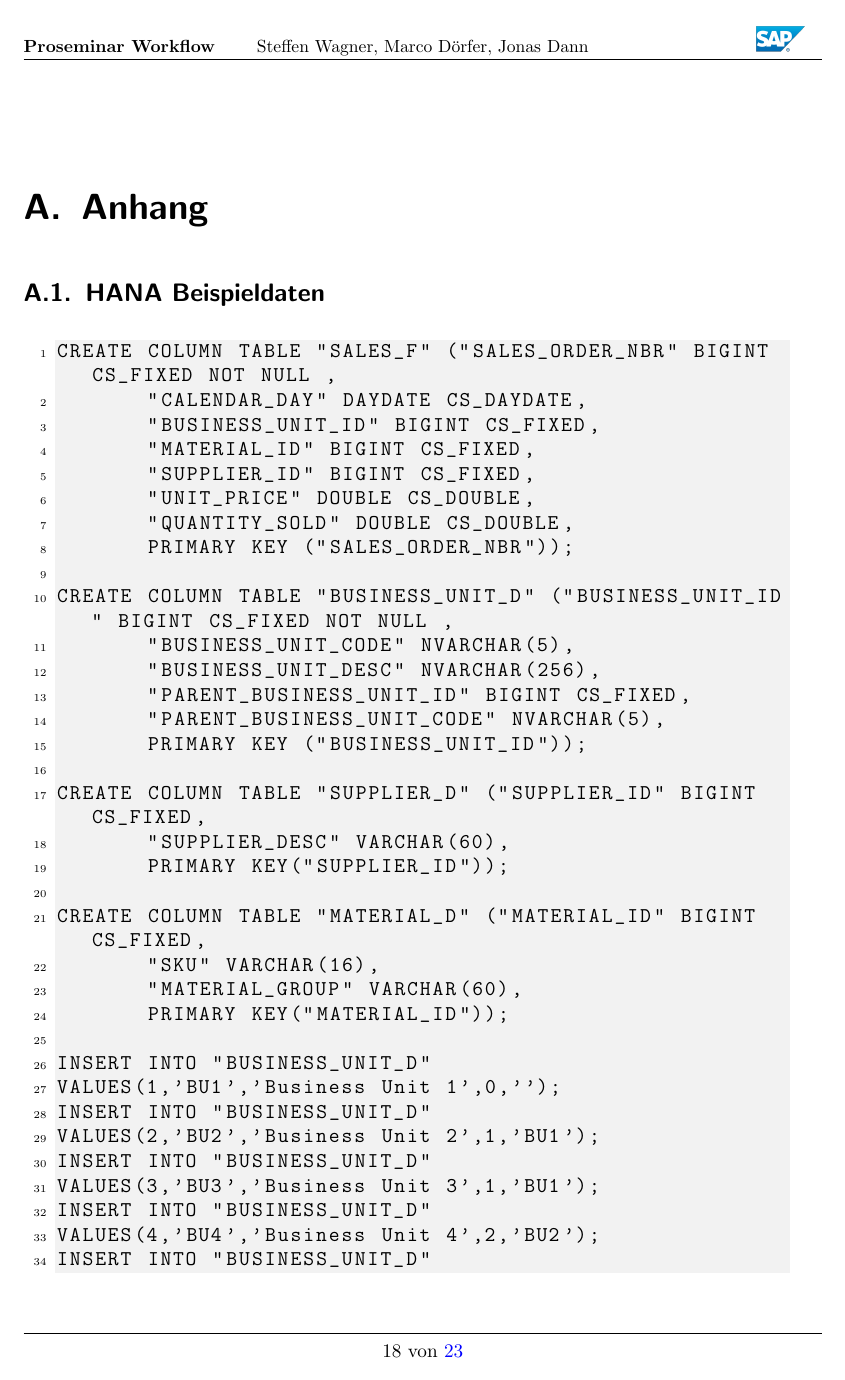
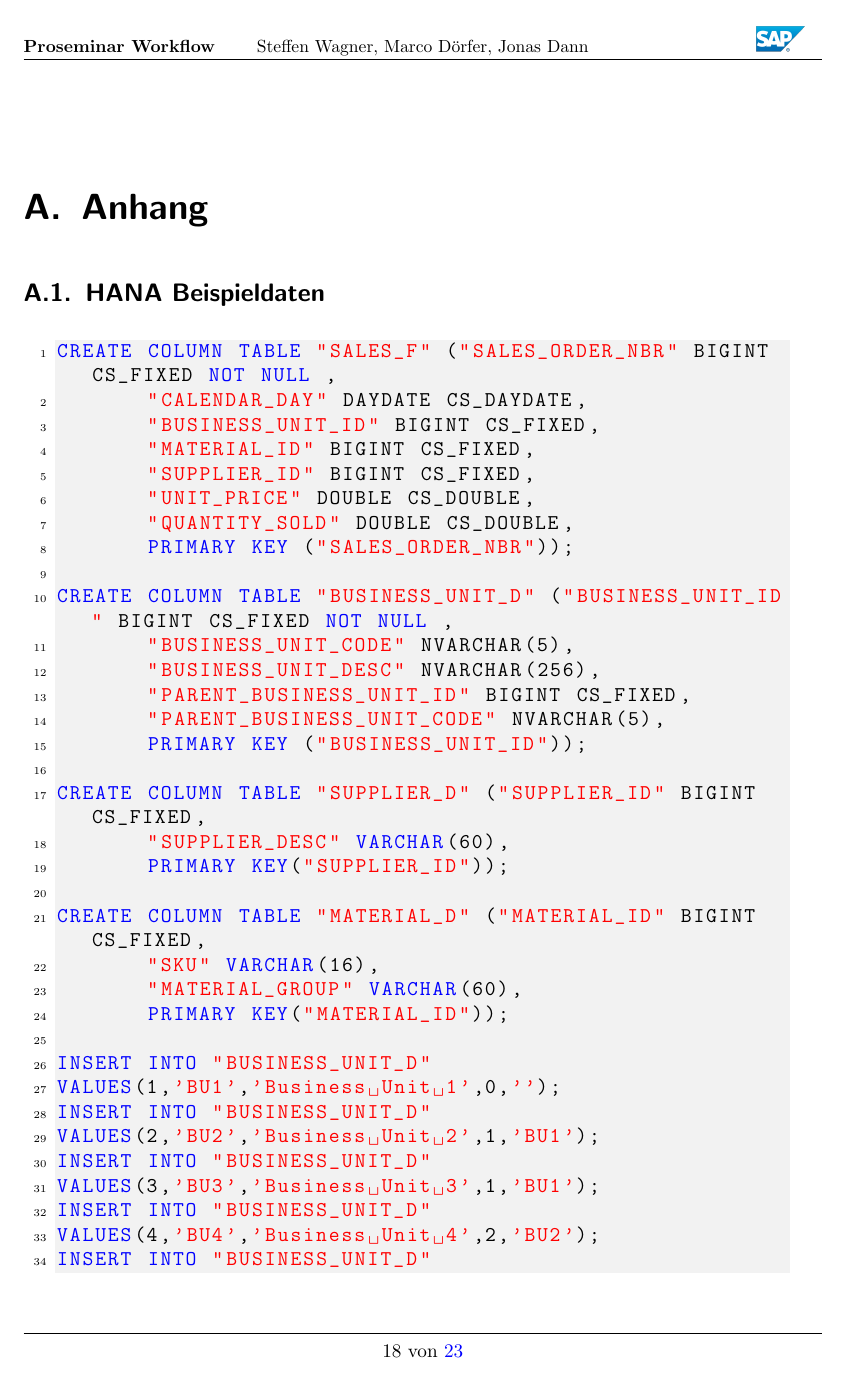
Before and after one commit to wagnst/paper-sap-worflow, a LaTeX document (Workflow.tex, which reads includes/definitionen.tex): page 18 of 23. Compiled offline with pdfLaTeX.

Commit message:
listing improved

```diff
--- a/includes/definitionen.tex
+++ b/includes/definitionen.tex
@@ -52,9 +52,40 @@
 
 \usepackage{float}
 
+\definecolor{light-gray}{gray}{0.95}
+
+% ------------------------------ Listings --------------------------------------
+
 \usepackage{listings}
 
-\definecolor{light-gray}{gray}{0.95}
+\lstdefinelanguage{HANASQL}
+{
+morestring=[b]",
+morestring=[s]{>}{<},
+morecomment=[s]{<?}{?>},
+stringstyle=\color{black},
+identifierstyle=\color{darkblue},
+keywordstyle=\color{cyan},
+morekeywords={CREATE, INSERT},% list your attributes here
+backgroundcolor=\color{light-gray}, % Hintergrundfarbe des Quellcodes setzen.
+captionpos=b,
+breakautoindent=true,
+}
+
+\lstset{numbers=left,
+				numberstyle=\tiny,
+				breaklines=true,
+				backgroundcolor=\color{light-gray},
+				numbersep=5pt,
+				xleftmargin=.25in,
+				xrightmargin=.25in,
+				captionpos=b,
+				basicstyle=\ttfamily,
+				keywordstyle=\color{blue}\ttfamily,
+				stringstyle=\color{red}\ttfamily,
+				commentstyle=\color{green}\ttfamily,
+}
+
 % ------------------------------ Geometrie--------------------------------------
 \usepackage{geometry,blindtext}
 \geometry{a4paper,left=30mm,right=20mm, top=1cm, bottom=2cm, includeheadfoot}
```
Also changed, not shown: includes/anhang.tex (+2 -17 lines), Workflow.pdf.
